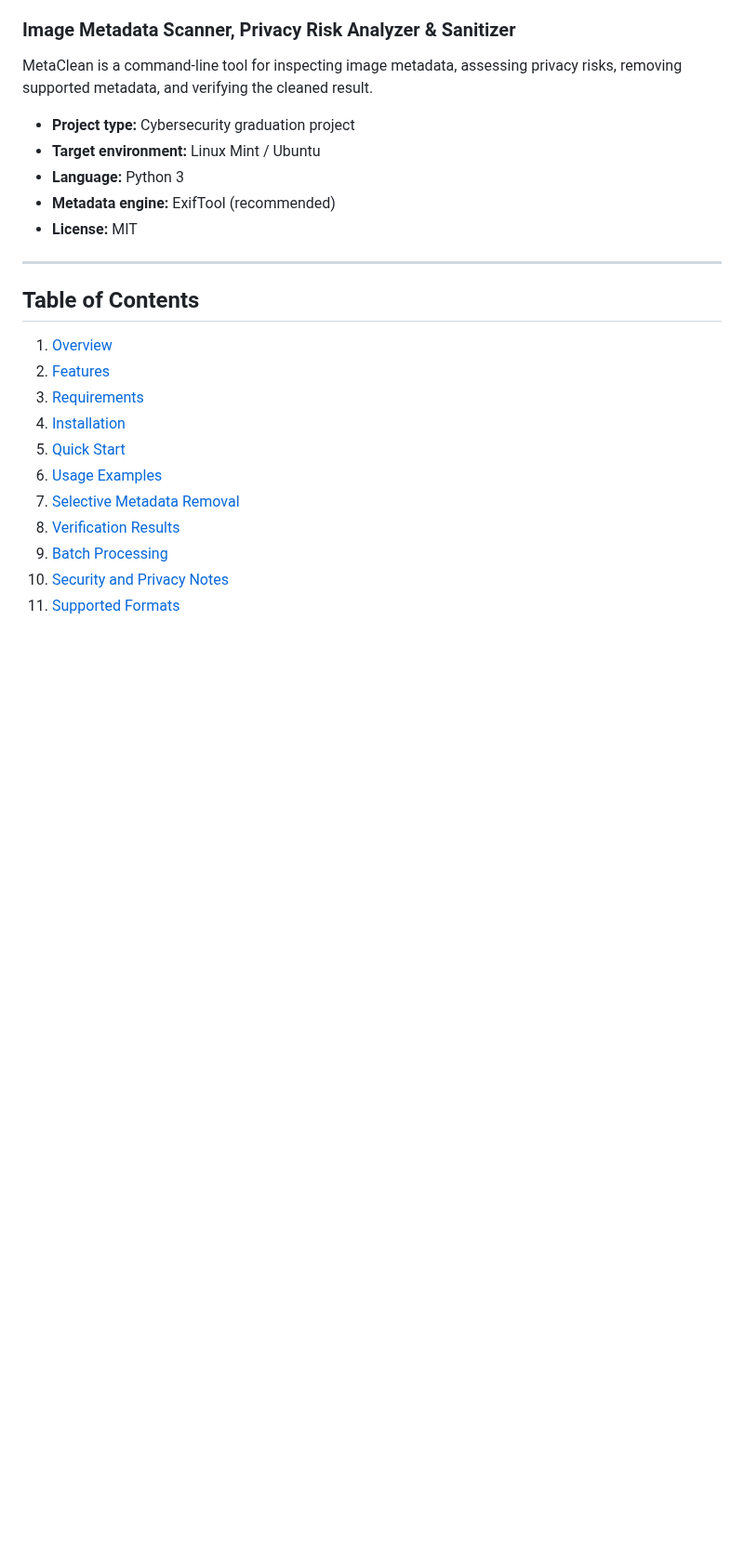
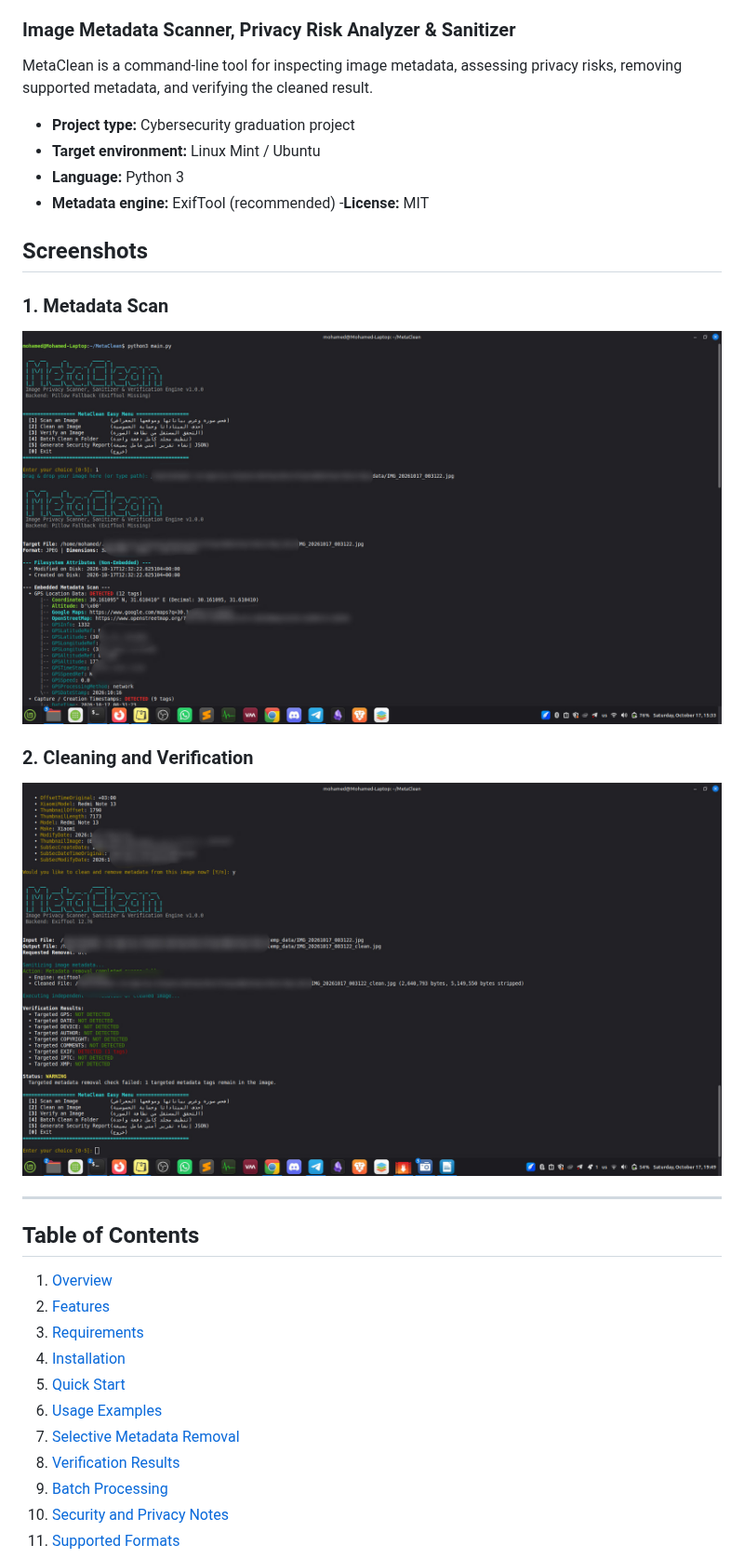
Before and after one commit to mobadawyx4/MetaClean, a Markdown page: README.md, the part around the change. Shown at 93% size. Drawn GitHub-style; pictures changed too: docs/images/clean-verification.png (added), docs/images/scan-result.png (added); blank space fills up the shorter version.

Commit message:
Add project screenshots to README

```diff
--- a/README.md
+++ b/README.md
@@ -7,7 +7,16 @@ MetaClean is a command-line tool for inspecting image metadata, assessing privac
 - **Target environment:** Linux Mint / Ubuntu
 - **Language:** Python 3
 - **Metadata engine:** ExifTool (recommended)
-- **License:** MIT
+-**License:** MIT
+
+## Screenshots
+
+### 1. Metadata Scan
+![MetaClean metadata scan](docs/images/scan-result.png)
+
+### 2. Cleaning and Verification
+![MetaClean cleaning and verification](docs/images/clean-verification.png)
+
 
 ---
 
```
